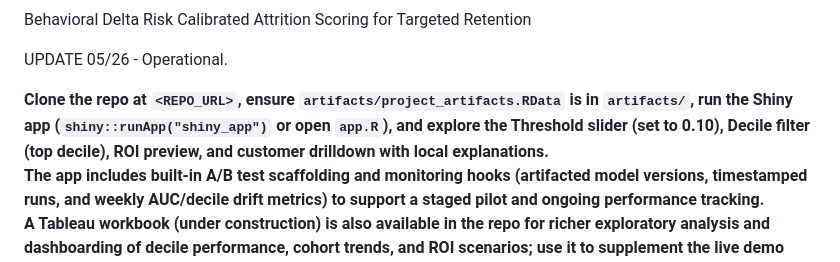
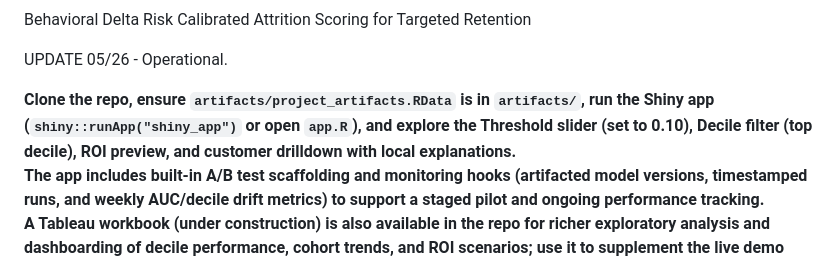
Before and after one commit to geobruder/Zeta_WG_Repo, a Markdown page: README.md, the part around the change. Drawn GitHub-style.

```diff
--- a/README.md
+++ b/README.md
@@ -3,7 +3,7 @@
 UPDATE 05/26  - Operational.
 
 
-**Clone the repo at `<REPO_URL>`, ensure `artifacts/project_artifacts.RData` is in `artifacts/`, run the Shiny app (`shiny::runApp("shiny_app")` or open `app.R`), and explore the Threshold slider (set to 0.10), Decile filter (top decile), ROI preview, and customer drilldown with local explanations.**
+**Clone the repo, ensure `artifacts/project_artifacts.RData` is in `artifacts/`, run the Shiny app (`shiny::runApp("shiny_app")` or open `app.R`), and explore the Threshold slider (set to 0.10), Decile filter (top decile), ROI preview, and customer drilldown with local explanations.**
 **The app includes built‑in A/B test scaffolding and monitoring hooks (artifacted model versions, timestamped runs, and weekly AUC/decile drift metrics) to support a staged pilot and ongoing performance tracking.**
 **A Tableau workbook (under construction) is also available in the repo for richer exploratory analysis and dashboarding of decile performance, cohort trends, and ROI scenarios; use it to supplement the live demo once finalized.**
 
```
